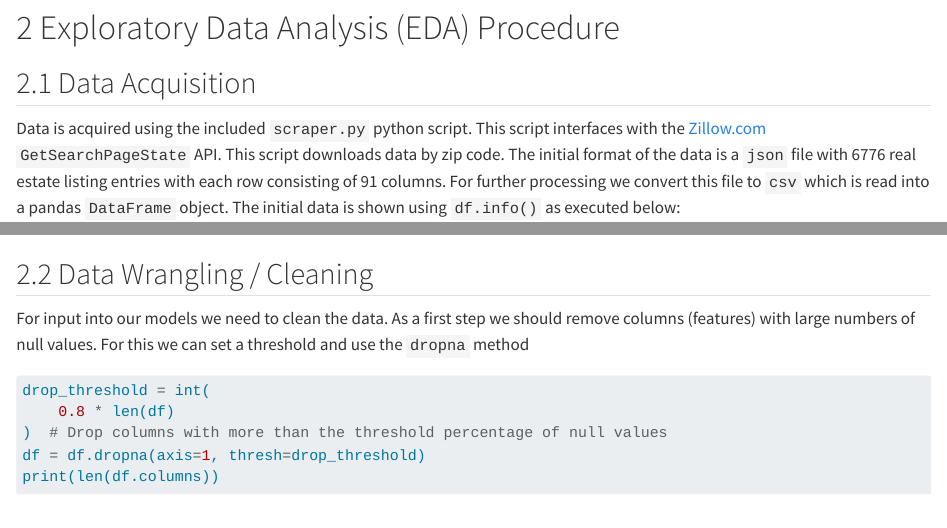
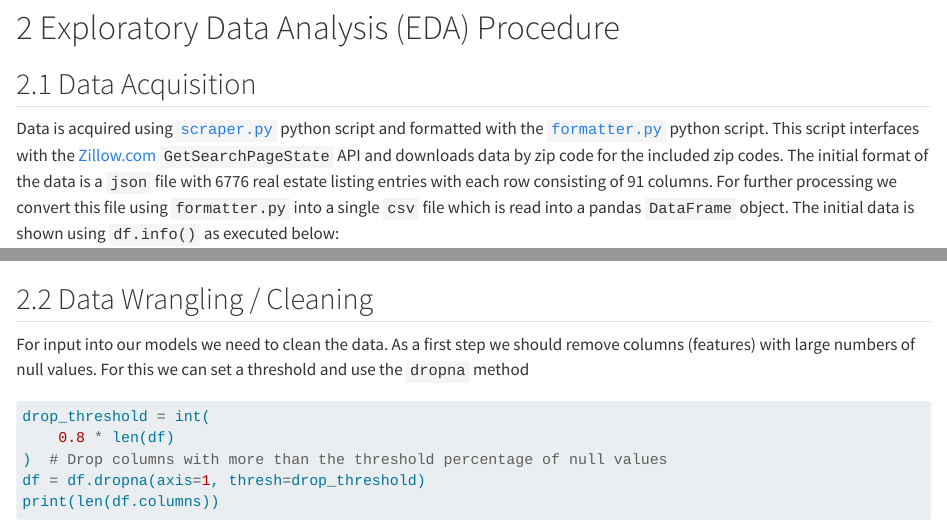
Before and after one commit to simmsa/dtsa5509_final, a Quarto document (final_project_deliverable_1.qmd): the page in a window 1100 px wide, from 1220 px down before the commit and from 1240 px down after it, so that both start at the same text, and a second part further down, joined at a grey line. Rendered offline with R 4.5, knitr and Pandoc in place of Quarto, with nearby package versions; some code elsewhere in the file could not run offline; long lines of code are wrapped.

Commit message:
Report: Clarify data source

````diff
--- a/final_project_deliverable_1.qmd
+++ b/final_project_deliverable_1.qmd
@@ -85,9 +85,13 @@ flowchart LR
 
 ## Data Acquisition
 
-Data is acquired using the included `scraper.py` python script. This script interfaces with the [Zillow.com](https://www.zillow.com)
-`GetSearchPageState` API.  This script downloads data by zip code. The initial format of the data is a `json` file
-with 6776 real estate listing entries with each row consisting of 91 columns. For further processing we convert this file to `csv` which is
+Data is acquired using [`scraper.py`](https://github.com/simmsa/dtsa5509_final/blob/main/scraper.py)
+python script and formatted with the
+[`formatter.py`](https://github.com/simmsa/dtsa5509_final/blob/main/formatter.py)
+python script. This script interfaces with the [Zillow.com](https://www.zillow.com)
+`GetSearchPageState` API and downloads data by zip code for the included zip codes. The initial format of the data is a `json` file
+with 6776 real estate listing entries with each row consisting of 91 columns. For further processing
+we convert this file using `formatter.py` into a single `csv` file which is
 read into a pandas `DataFrame` object. The initial data is shown using `df.info()` as executed below:
 
 ```{python}
````
Also changed, not shown: final_project_deliverable_1.html, final_project_deliverable_1.qmd (6 more changed lines).
